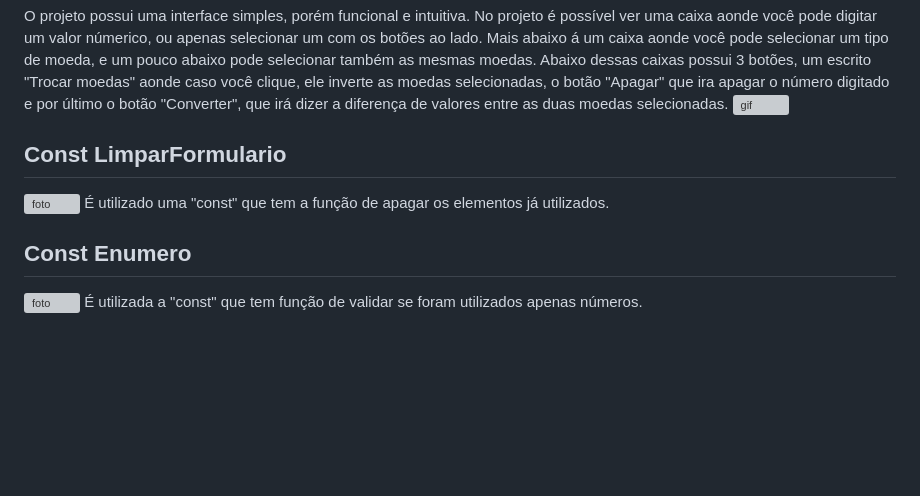
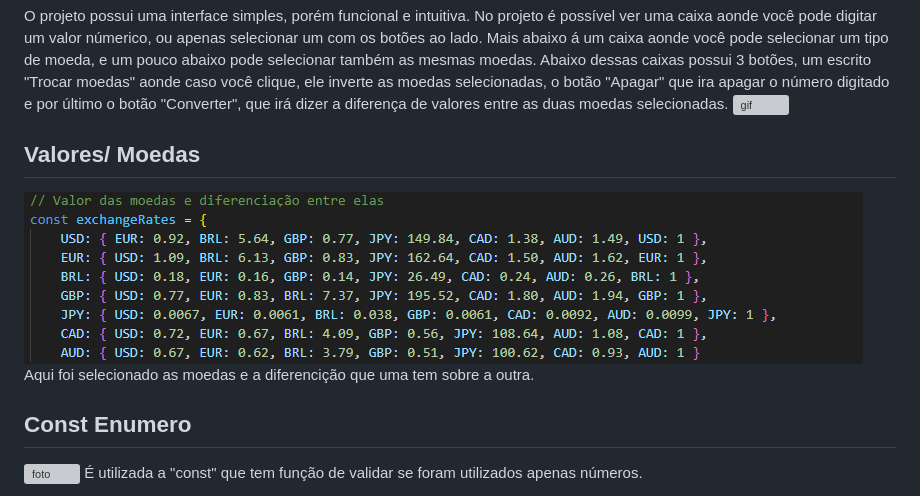
Before and after one commit to KleyversonO/Conversor-de-moedas, a Markdown page: README.md, the part around the change. Rendered like a GitHub page; blank space fills up the shorter version; grey boxes are pictures that could not be loaded.

Commit message:
Alteração do README que mostra e explica a função de uma parte do JavaScript. Em especifico a que mostra os valores das moedas, e como cada uma funciona em relação a outra

```diff
--- a/README.md
+++ b/README.md
@@ -5,9 +5,9 @@ O projeto tem a função de treinar javaScript, fazendo um site que fará com qu
 O projeto possui uma interface simples, porém funcional e intuitiva. No projeto é possível ver uma caixa aonde você pode digitar um valor númerico, ou apenas selecionar um com os botões ao lado. Mais abaixo á um caixa aonde você pode selecionar um tipo de moeda, e um pouco abaixo pode selecionar também as mesmas moedas. Abaixo dessas caixas possui 3 botões, um escrito "Trocar moedas" aonde caso você clique, ele inverte as moedas selecionadas, o botão "Apagar" que ira apagar o número digitado e por último o botão "Converter", que irá dizer a diferença de valores entre as duas moedas selecionadas.
 ![gif](img/grav.gif)
 
-## Const LimparFormulario
-![foto](img/limparF.png)
-É utilizado uma "const" que tem a função de apagar os elementos já utilizados.
+## Valores/ Moedas
+![foto](img/valorM.png)
+Aqui foi selecionado as moedas e a diferencição que uma tem sobre a outra.
 
 ## Const Enumero
 ![foto](img/apNumeros.png)
```
